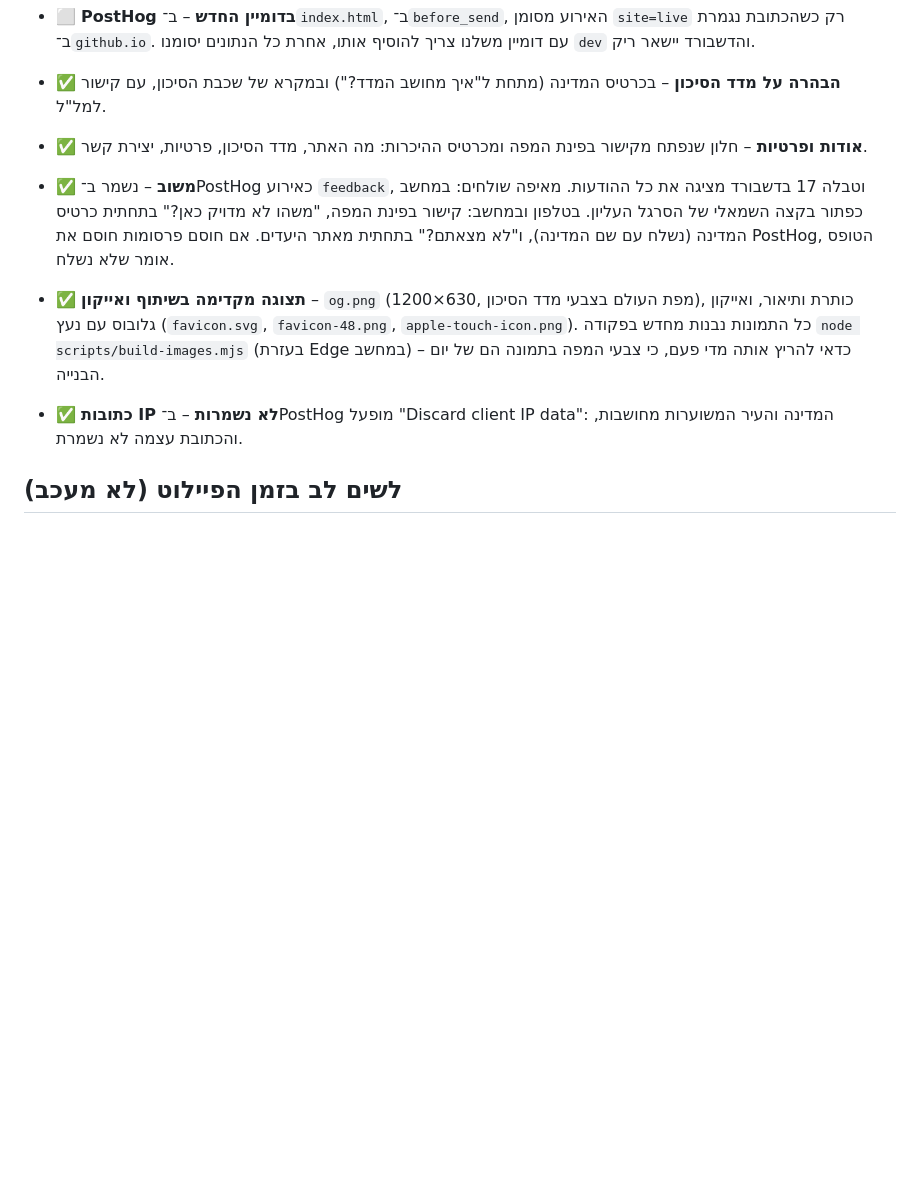
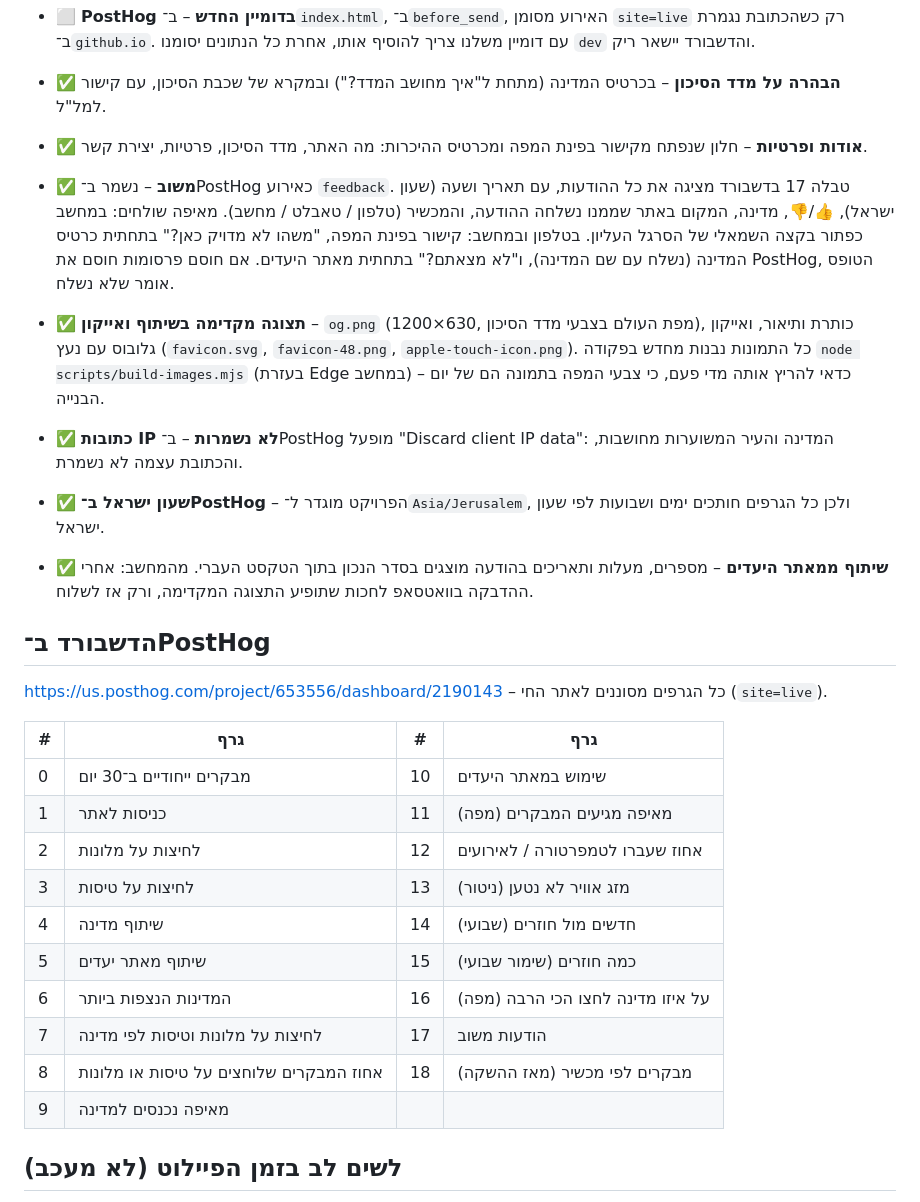
Before and after one commit to roysadeh520/travel-map, a Markdown page: LAUNCH.md, the part around the change. GitHub-like rendering; blank space fills up the shorter version.

Commit message:
LAUNCH.md: Israel time in PostHog, share text fix, feedback table columns, list of dashboard charts
Co-Authored-By: Claude Opus 5.5 <noreply@anthropic.com>

```diff
--- a/LAUNCH.md
+++ b/LAUNCH.md
@@ -13,7 +13,8 @@
   עם דומיין משלנו צריך להוסיף אותו, אחרת כל הנתונים יסומנו `dev` והדשבורד יישאר ריק.
 - ✅ **הבהרה על מדד הסיכון** – בכרטיס המדינה (מתחת ל"איך מחושב המדד?") ובמקרא של שכבת הסיכון, עם קישור למל"ל.
 - ✅ **אודות ופרטיות** – חלון שנפתח מקישור בפינת המפה ומכרטיס ההיכרות: מה האתר, מדד הסיכון, פרטיות, יצירת קשר.
-- ✅ **משוב** – נשמר ב־PostHog כאירוע `feedback`, וטבלה 17 בדשבורד מציגה את כל ההודעות.
+- ✅ **משוב** – נשמר ב־PostHog כאירוע `feedback`. טבלה 17 בדשבורד מציגה את כל ההודעות, עם תאריך ושעה (שעון ישראל), 👍/👎,
+  מדינה, המקום באתר שממנו נשלחה ההודעה, והמכשיר (טלפון / טאבלט / מחשב).
   מאיפה שולחים: במחשב כפתור בקצה השמאלי של הסרגל העליון. בטלפון ובמחשב: קישור בפינת המפה, "משהו לא מדויק כאן?" בתחתית כרטיס המדינה
   (נשלח עם שם המדינה), ו"לא מצאתם?" בתחתית מאתר היעדים. אם חוסם פרסומות חוסם את PostHog, הטופס אומר שלא נשלח.
 - ✅ **תצוגה מקדימה בשיתוף ואייקון** – `og.png` (1200×630, מפת העולם בצבעי מדד הסיכון), כותרת ותיאור, ואייקון גלובוס עם נעץ
@@ -21,6 +22,26 @@
   (בעזרת Edge במחשב) – כדאי להריץ אותה מדי פעם, כי צבעי המפה בתמונה הם של יום הבנייה.
 
 - ✅ **כתובות IP לא נשמרות** – ב־PostHog מופעל "Discard client IP data": המדינה והעיר המשוערות מחושבות, והכתובת עצמה לא נשמרת.
+- ✅ **שעון ישראל ב־PostHog** – הפרויקט מוגדר ל־`Asia/Jerusalem`, ולכן כל הגרפים חותכים ימים ושבועות לפי שעון ישראל.
+- ✅ **שיתוף ממאתר היעדים** – מספרים, מעלות ותאריכים בהודעה מוצגים בסדר הנכון בתוך הטקסט העברי.
+  מהמחשב: אחרי ההדבקה בוואטסאפ לחכות שתופיע התצוגה המקדימה, ורק אז לשלוח.
+
+## הדשבורד ב־PostHog
+
+https://us.posthog.com/project/653556/dashboard/2190143 – כל הגרפים מסוננים לאתר החי (`site=live`).
+
+| # | גרף | # | גרף |
+|---|---|---|---|
+| 0 | מבקרים ייחודיים ב־30 יום | 10 | שימוש במאתר היעדים |
+| 1 | כניסות לאתר | 11 | מאיפה מגיעים המבקרים (מפה) |
+| 2 | לחיצות על מלונות | 12 | אחוז שעברו לטמפרטורה / לאירועים |
+| 3 | לחיצות על טיסות | 13 | מזג אוויר לא נטען (ניטור) |
+| 4 | שיתוף מדינה | 14 | חדשים מול חוזרים (שבועי) |
+| 5 | שיתוף מאתר יעדים | 15 | כמה חוזרים (שימור שבועי) |
+| 6 | המדינות הנצפות ביותר | 16 | על איזו מדינה לחצו הכי הרבה (מפה) |
+| 7 | לחיצות על מלונות וטיסות לפי מדינה | 17 | הודעות משוב |
+| 8 | אחוז המבקרים שלוחצים על טיסות או מלונות | 18 | מבקרים לפי מכשיר (מאז ההשקה) |
+| 9 | מאיפה נכנסים למדינה | | |
 
 ## לשים לב בזמן הפיילוט (לא מעכב)
 
```
